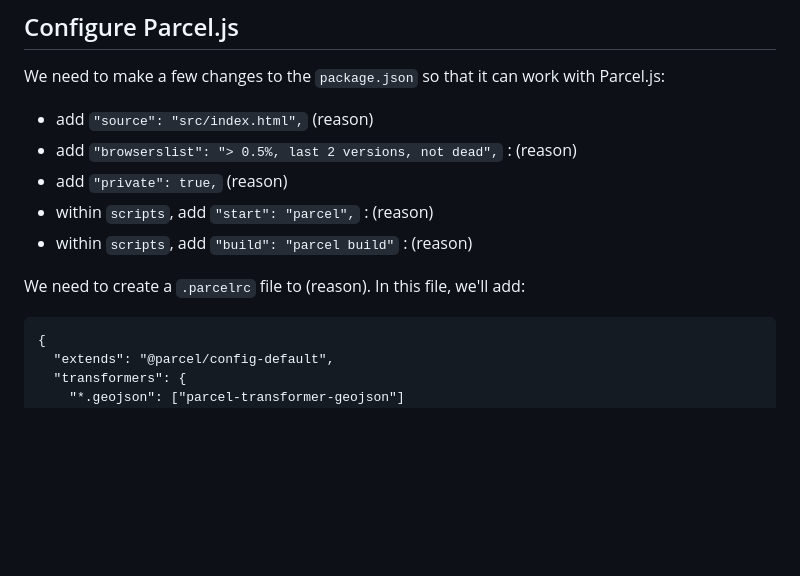
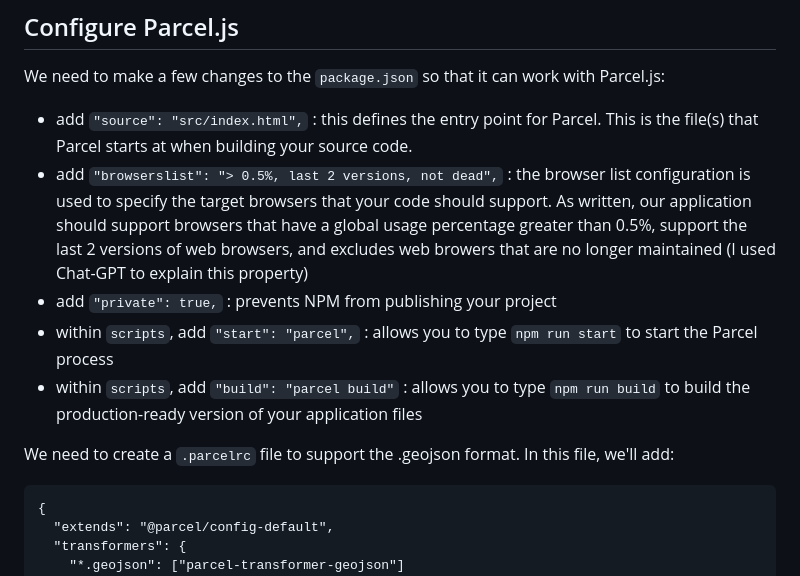
Before and after one commit to pmacMaps/build-maps-leaflet-parcel-gds23, a Markdown page: README.md, the part around one of its changes. Drawn GitHub-style; blank space fills up the shorter version.

Commit message:
Update definitions for Configure Parcel section

````diff
--- a/README.md
+++ b/README.md
@@ -52,13 +52,13 @@ Some packages are used for the development of your project.  This includes Parce
 ## Configure Parcel.js
 
 We need to make a few changes to the `package.json` so that it can work with Parcel.js:
-- add `"source": "src/index.html",` (reason)
-- add `"browserslist": "> 0.5%, last 2 versions, not dead",` : (reason)
-- add `"private": true,` (reason)
-- within `scripts`, add `"start": "parcel",` : (reason)
-- within `scripts`, add `"build": "parcel build"` : (reason)
+- add `"source": "src/index.html",` : this defines the entry point for Parcel. This is the file(s) that Parcel starts at when building your source code.
+- add `"browserslist": "> 0.5%, last 2 versions, not dead",` : the browser list configuration is used to specify the target browsers that your code should support.  As written, our application should support browsers that have a global usage percentage greater than 0.5%, support the last 2 versions of web browsers, and excludes web browers that are no longer maintained (I used Chat-GPT to explain this property)
+- add `"private": true,` : prevents NPM from publishing your project
+- within `scripts`, add `"start": "parcel",` : allows you to type `npm run start` to start the Parcel process
+- within `scripts`, add `"build": "parcel build"` : allows you to type `npm run build` to build the production-ready version of your application files
 
-We need to create a `.parcelrc` file to (reason).  In this file, we'll add:
+We need to create a `.parcelrc` file to support the .geojson format.  In this file, we'll add:
 ```
 {
   "extends": "@parcel/config-default",
````
Also changed, not shown: other parts of README.md (+2 -2 lines).
